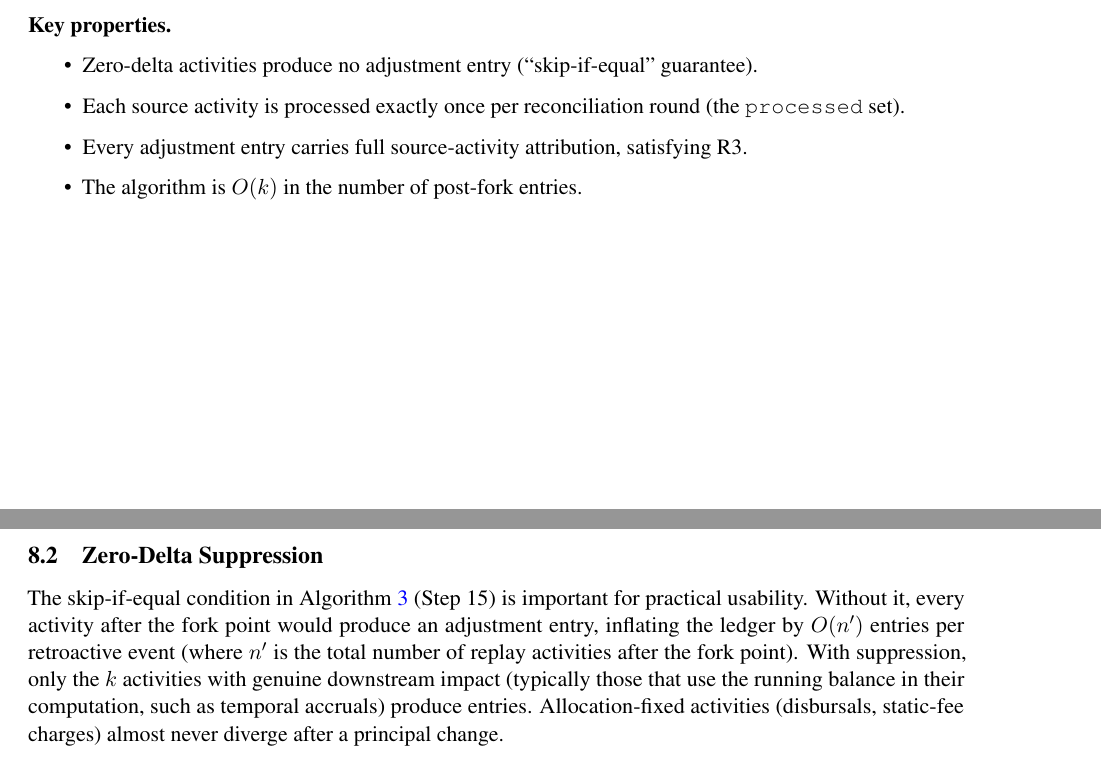
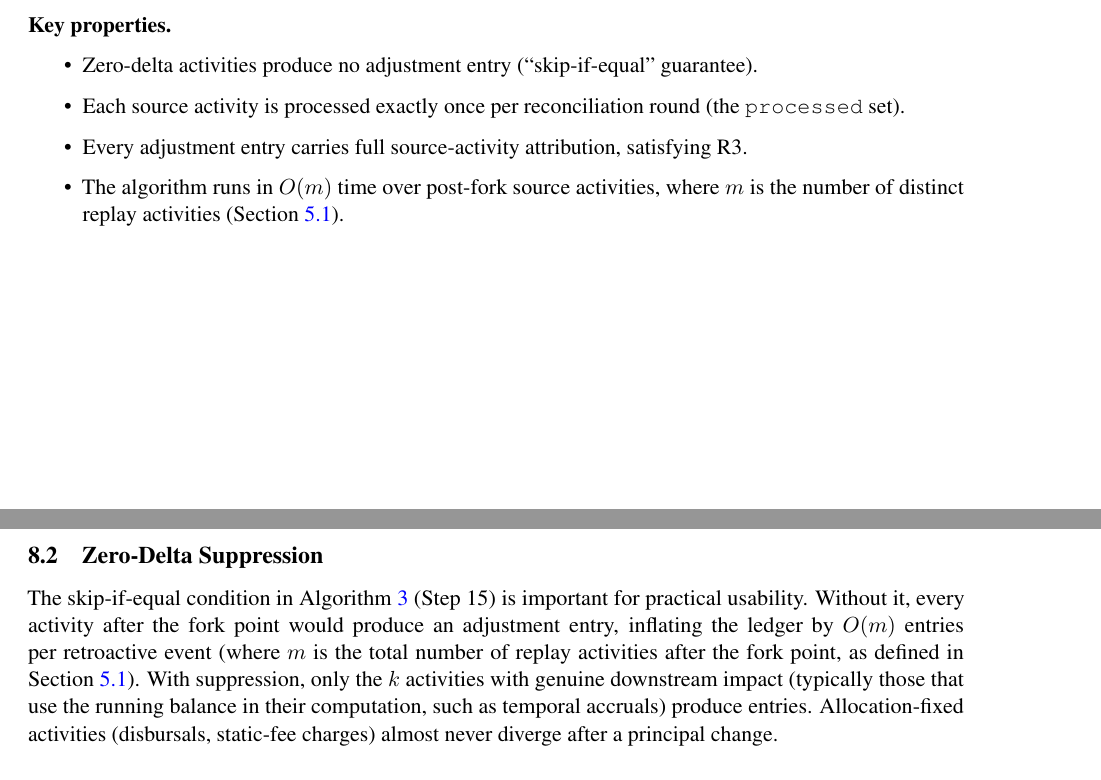
Before and after one commit to v1bh0r/precise-ledger-pro, a LaTeX paper (docs/paper/precise-ledger-pro-arxiv.tex): two parts of pages 10 and 14 of 16, joined at a grey line, cut so that both start at the same text. Compiled offline with pdfLaTeX.

```diff
--- a/docs/paper/precise-ledger-pro-arxiv.tex
+++ b/docs/paper/precise-ledger-pro-arxiv.tex
@@ -638,7 +638,9 @@
         reconciliation round (the \texttt{processed} set).
   \item Every adjustment entry carries full source-activity attribution,
         satisfying R3.
-  \item The algorithm is $O(k)$ in the number of post-fork entries.
+  \item The algorithm runs in $O(m)$ time over post-fork source activities,
+        where $m$ is the number of distinct replay activities
+        (Section~\ref{sec:alg-backdated}).
 \end{itemize}
 
 \subsection{Algorithm 4: Idempotent Entry Addition}
@@ -872,8 +874,9 @@
 The skip-if-equal condition in Algorithm~\ref{alg:sync} (Step~15) is
 important for practical usability. Without it, every activity after the
 fork point would produce an adjustment entry, inflating the ledger by
-$O(n')$ entries per retroactive event (where $n'$ is the total number of
-replay activities after the fork point). With suppression, only the $k$
+$O(m)$ entries per retroactive event (where $m$ is the total number of
+replay activities after the fork point, as defined in
+Section~\ref{sec:alg-backdated}). With suppression, only the $k$
 activities with genuine downstream impact (typically those that use the
 running balance in their computation, such as temporal accruals) produce
 entries. Allocation-fixed activities (disbursals, static-fee charges)
```
Also changed, not shown: 17 other files.
